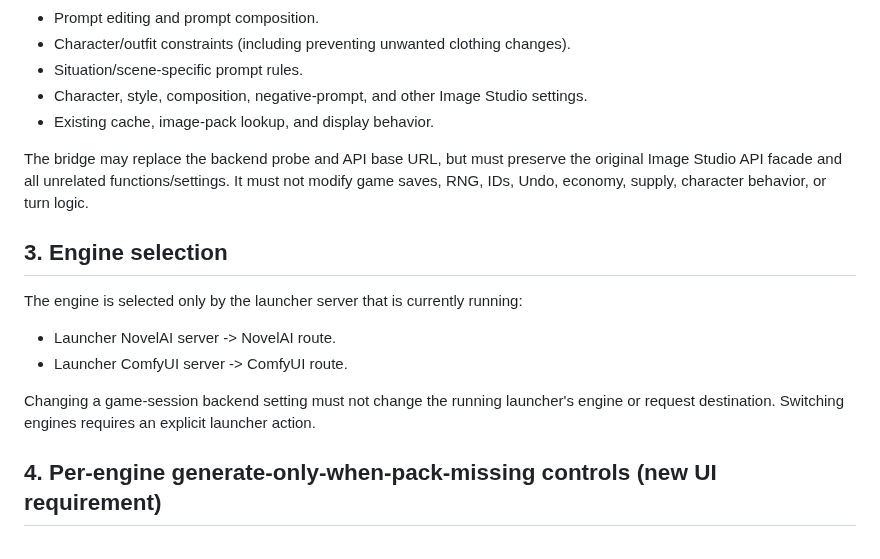
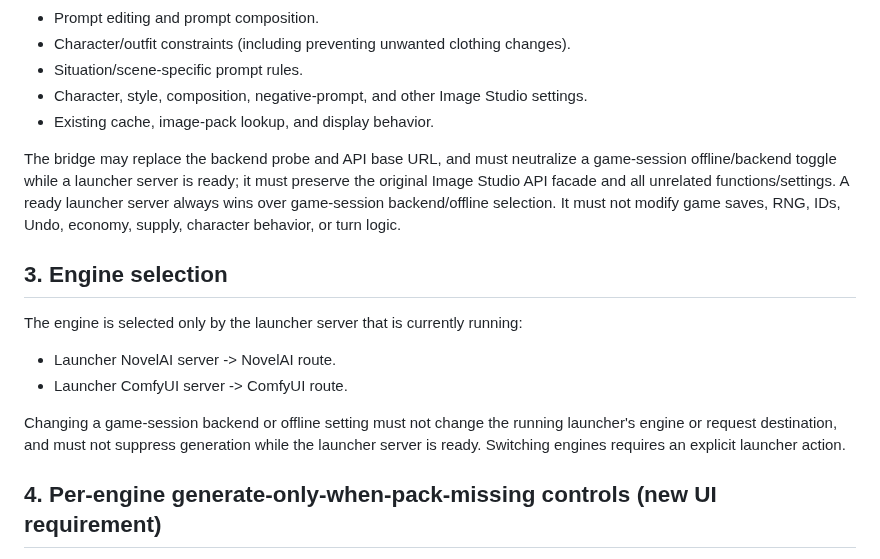
Before and after one commit to diethoon/wayward, a Markdown page: android-external-folder-launcher/IMAGE_STUDIO_LAUNCHER_ROUTING_SPEC.md, the part around the change. Drawn GitHub-style.

Commit message:
docs(android): clarify game offline preference precedence

```diff
--- a/android-external-folder-launcher/IMAGE_STUDIO_LAUNCHER_ROUTING_SPEC.md
+++ b/android-external-folder-launcher/IMAGE_STUDIO_LAUNCHER_ROUTING_SPEC.md
@@ -24,7 +24,7 @@ The following remain game-controlled and must continue to affect request constru
 - Character, style, composition, negative-prompt, and other Image Studio settings.
 - Existing cache, image-pack lookup, and display behavior.
 
-The bridge may replace the backend probe and API base URL, but must preserve the original Image Studio API facade and all unrelated functions/settings. It must not modify game saves, RNG, IDs, Undo, economy, supply, character behavior, or turn logic.
+The bridge may replace the backend probe and API base URL, and must neutralize a game-session offline/backend toggle while a launcher server is ready; it must preserve the original Image Studio API facade and all unrelated functions/settings. A ready launcher server always wins over game-session backend/offline selection. It must not modify game saves, RNG, IDs, Undo, economy, supply, character behavior, or turn logic.
 
 ## 3. Engine selection
 
@@ -32,7 +32,7 @@ The engine is selected only by the launcher server that is currently running:
 - Launcher NovelAI server -> NovelAI route.
 - Launcher ComfyUI server -> ComfyUI route.
 
-Changing a game-session backend setting must not change the running launcher's engine or request destination. Switching engines requires an explicit launcher action.
+Changing a game-session backend or offline setting must not change the running launcher's engine or request destination, and must not suppress generation while the launcher server is ready. Switching engines requires an explicit launcher action.
 
 ## 4. Per-engine generate-only-when-pack-missing controls (new UI requirement)
 
```
